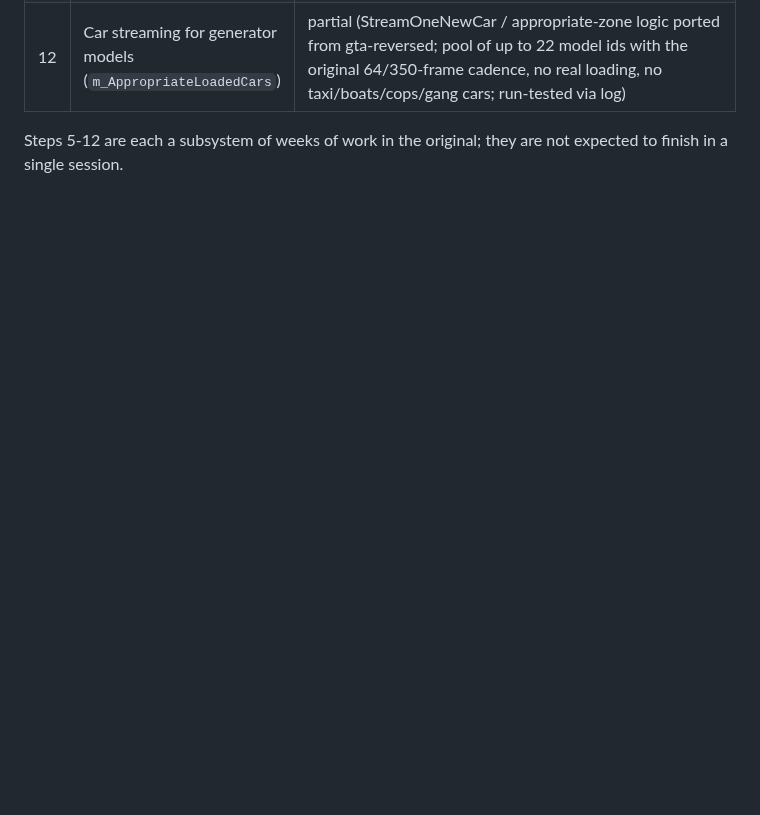
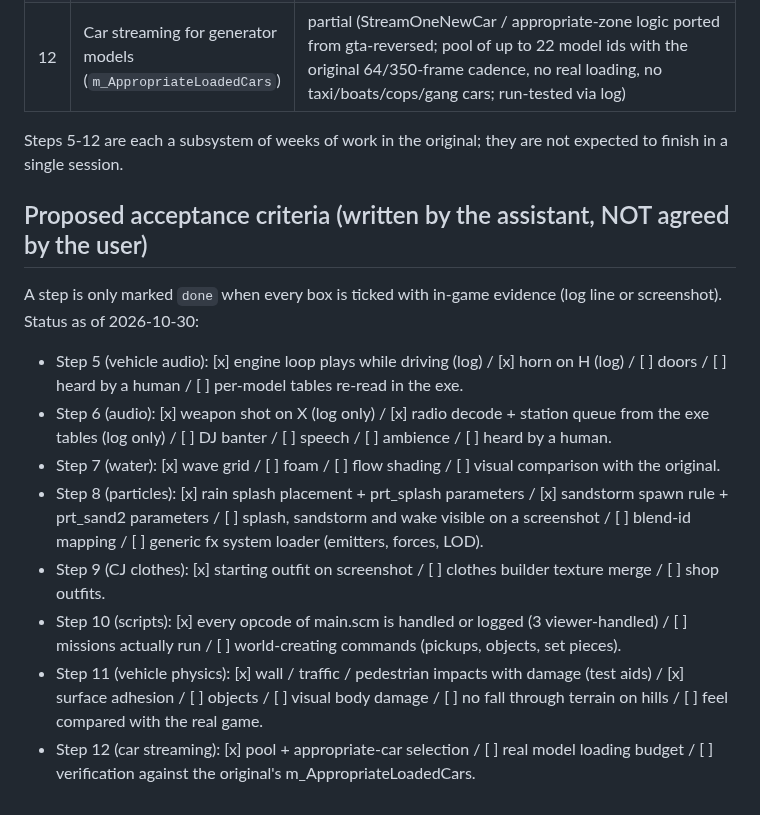
Before and after one commit to LakoMoor/openSA, a Markdown page: PLAN.md, the part around the change. Rendered like a GitHub page; blank space fills up the shorter version.

Commit message:
PLAN: propose per-step acceptance criteria with current status
Co-Authored-By: Claude Sonnet 5.5 <noreply@anthropic.com>

```diff
--- a/PLAN.md
+++ b/PLAN.md
@@ -22,3 +22,16 @@ Written down from the README status table and the project notes; it is the plan
 | 12 | Car streaming for generator models (`m_AppropriateLoadedCars`) | partial (StreamOneNewCar / appropriate-zone logic ported from gta-reversed; pool of up to 22 model ids with the original 64/350-frame cadence, no real loading, no taxi/boats/cops/gang cars; run-tested via log) |
 
 Steps 5-12 are each a subsystem of weeks of work in the original; they are not expected to finish in a single session.
+
+## Proposed acceptance criteria (written by the assistant, NOT agreed by the user)
+
+A step is only marked `done` when every box is ticked with in-game evidence (log line or screenshot). Status as of 2026-10-30:
+
+- Step 5 (vehicle audio): [x] engine loop plays while driving (log) / [x] horn on H (log) / [ ] doors / [ ] heard by a human / [ ] per-model tables re-read in the exe.
+- Step 6 (audio): [x] weapon shot on X (log only) / [x] radio decode + station queue from the exe tables (log only) / [ ] DJ banter / [ ] speech / [ ] ambience / [ ] heard by a human.
+- Step 7 (water): [x] wave grid / [ ] foam / [ ] flow shading / [ ] visual comparison with the original.
+- Step 8 (particles): [x] rain splash placement + prt_splash parameters / [x] sandstorm spawn rule + prt_sand2 parameters / [ ] splash, sandstorm and wake visible on a screenshot / [ ] blend-id mapping / [ ] generic fx system loader (emitters, forces, LOD).
+- Step 9 (CJ clothes): [x] starting outfit on screenshot / [ ] clothes builder texture merge / [ ] shop outfits.
+- Step 10 (scripts): [x] every opcode of main.scm is handled or logged (3 viewer-handled) / [ ] missions actually run / [ ] world-creating commands (pickups, objects, set pieces).
+- Step 11 (vehicle physics): [x] wall / traffic / pedestrian impacts with damage (test aids) / [x] surface adhesion / [ ] objects / [ ] visual body damage / [ ] no fall through terrain on hills / [ ] feel compared with the real game.
+- Step 12 (car streaming): [x] pool + appropriate-car selection / [ ] real model loading budget / [ ] verification against the original's m_AppropriateLoadedCars.
```
